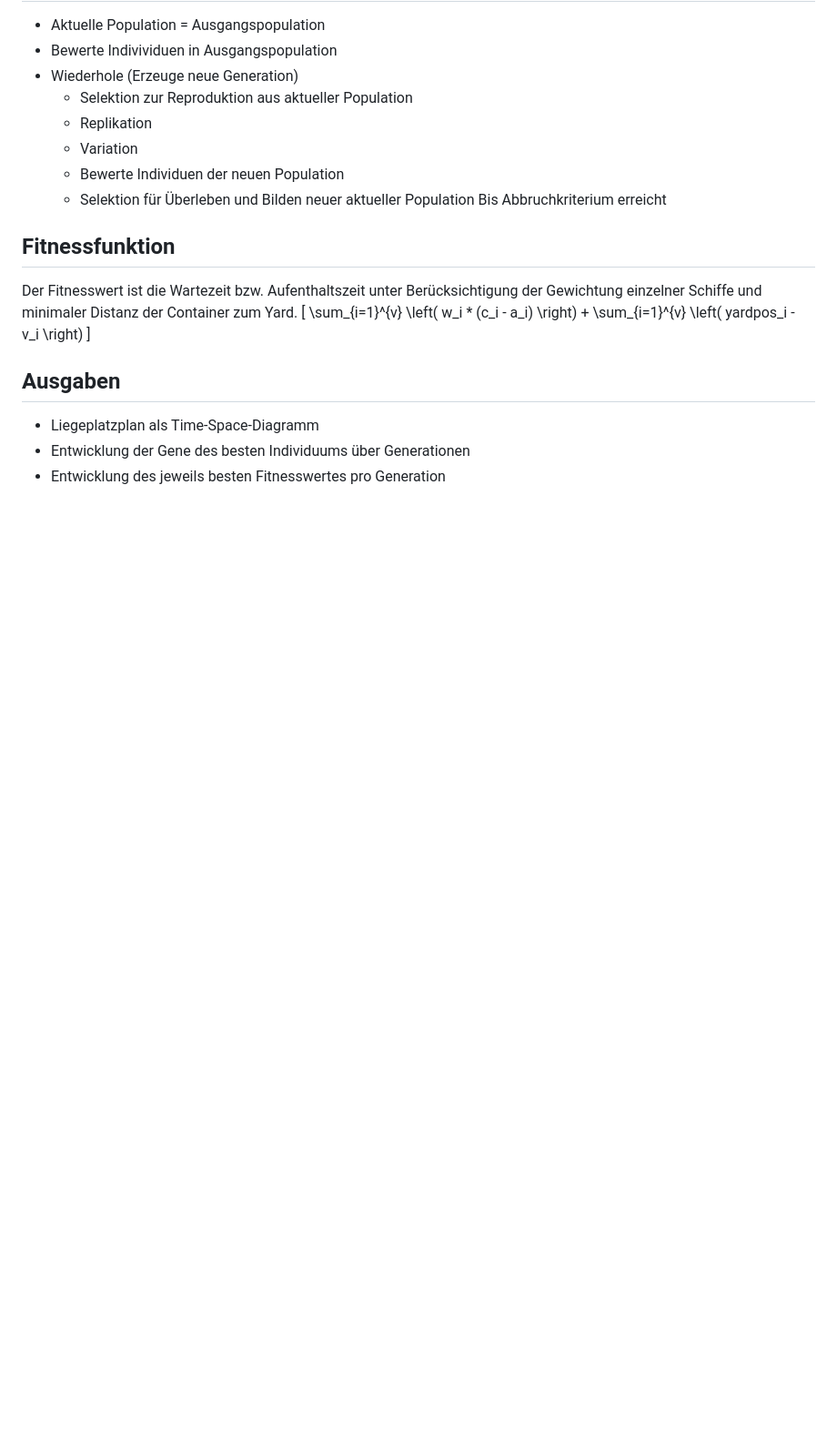
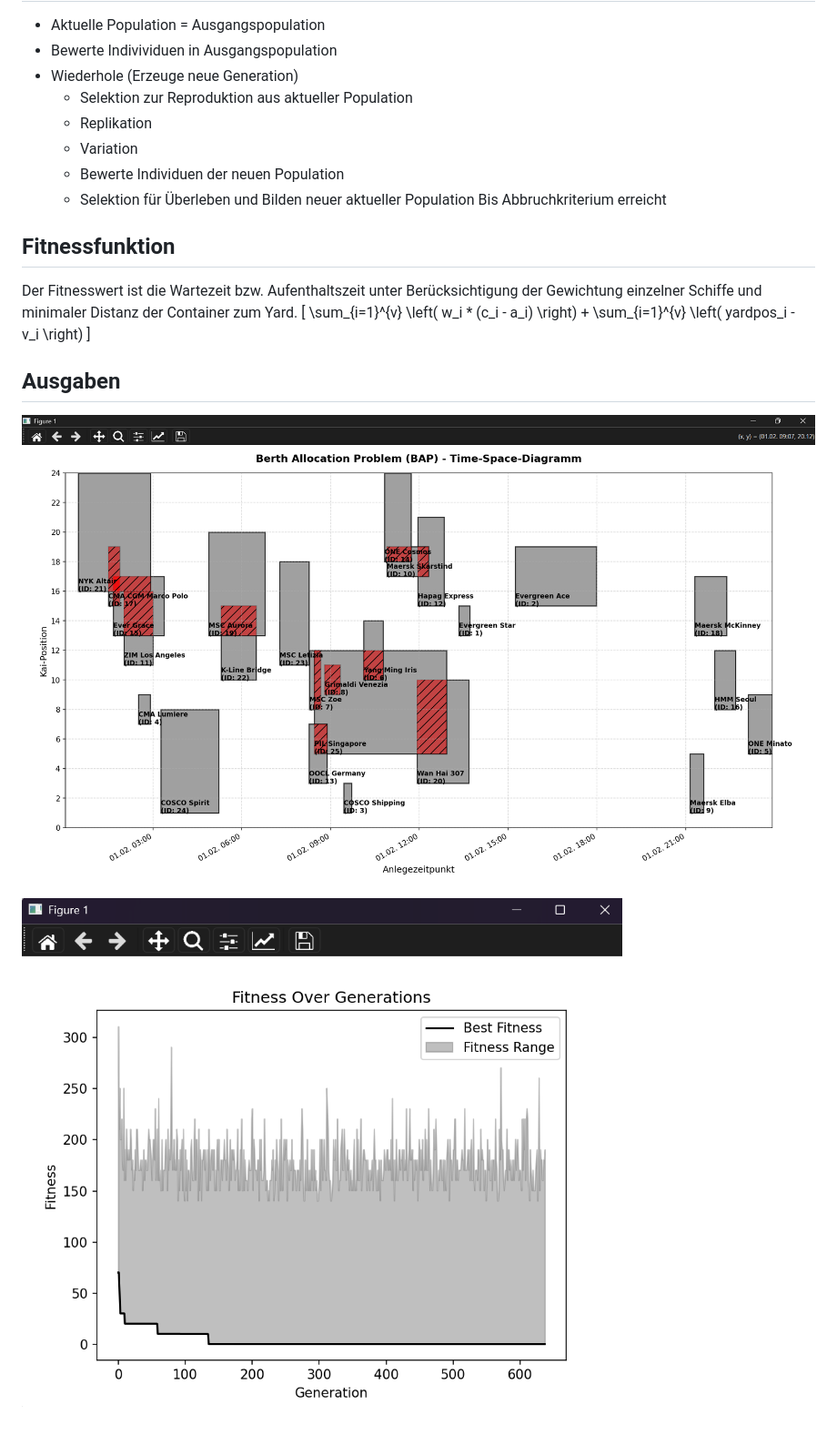
Before and after one commit to sfriedr/GA_BAP, a Markdown page: README.md, the part around the change. Shown at 91% size. Drawn GitHub-style; pictures changed too: docs/Screenshots/Fitness_over_generations.png (added), docs/Screenshots/Time_Space_Diagram.png (added); blank space fills up the shorter version.

Commit message:
Added screenshots to README

```diff
--- a/README.md
+++ b/README.md
@@ -39,6 +39,6 @@ Der Fitnesswert ist die Wartezeit bzw. Aufenthaltszeit unter Berücksichtigung d
 
 
 ## Ausgaben
-* Liegeplatzplan als Time-Space-Diagramm
-* Entwicklung der Gene des besten Individuums über Generationen
-* Entwicklung des jeweils besten Fitnesswertes pro Generation
+![Liegeplatzplan als Time-Space-Diagramm](/docs/Screenshots/Time_Space_Diagram.png "Time-Space-Diagramm")
+
+![Fitnessverlauf-Diagramm (beste Fitness pro Generation und Fitnessbandbreite)](/docs/Screenshots/Fitness_over_generations.png "Fitnessverlauf-Diagramm")
```
